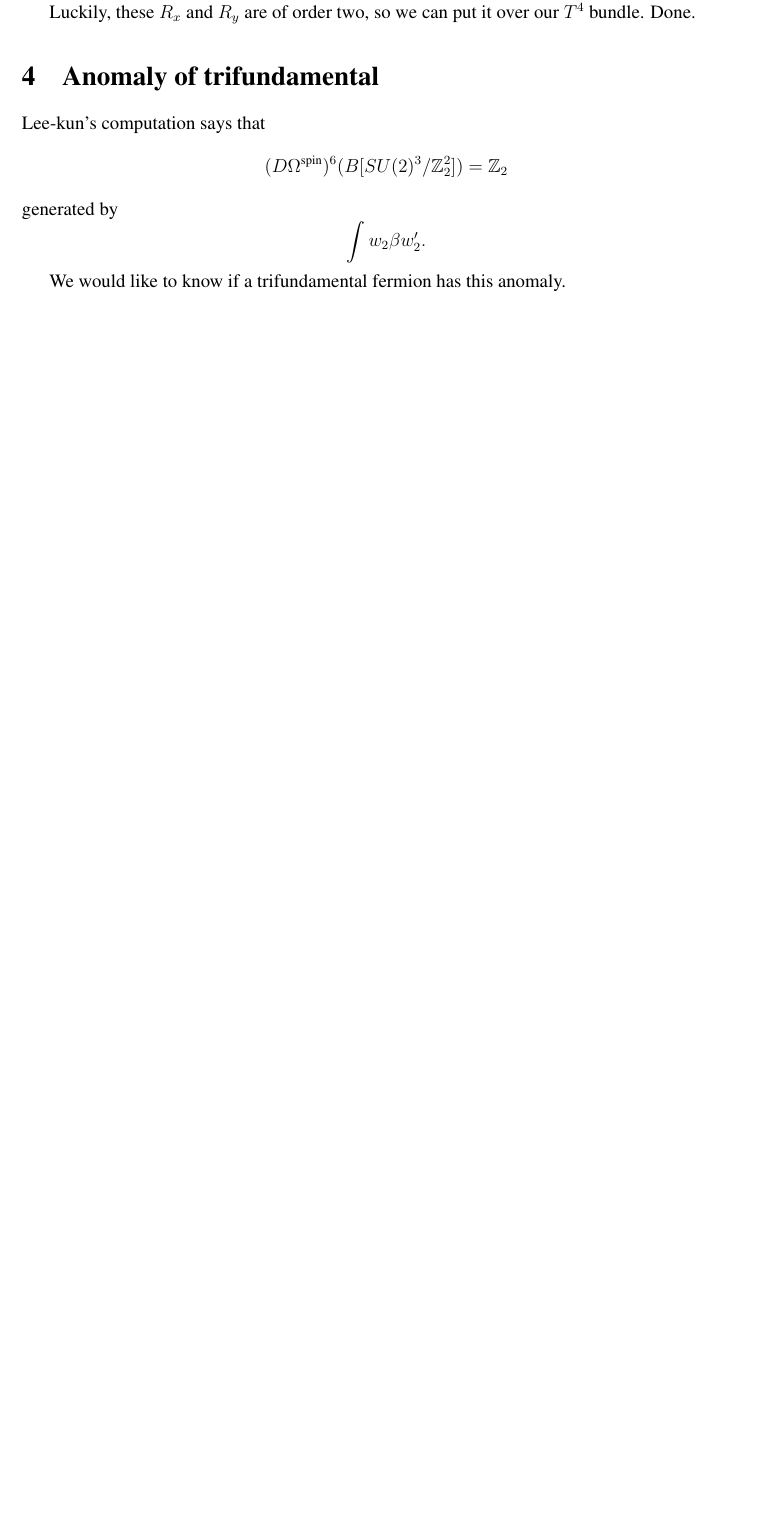
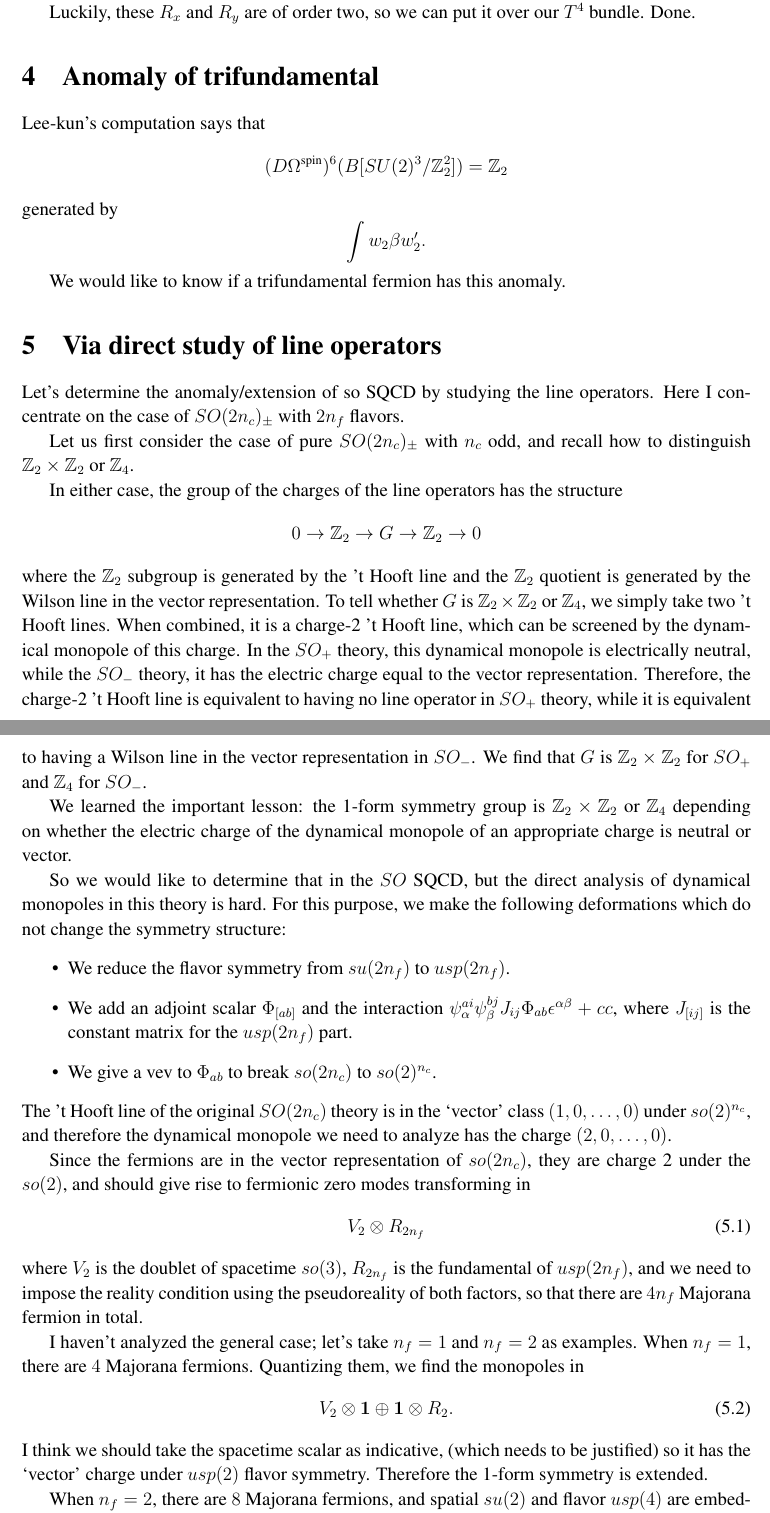
Before and after one commit to yujitach/seiberg, a LaTeX document (memo.tex): part of page 2 of 9 before the commit and two parts of pages 2 and 3 of 10 after it, the two joined at a grey line, cut so that both start at the same text, the shorter picture padded with empty space. Compiled offline with pdfLaTeX.

Commit message:
alternative approach

```diff
--- a/memo.tex
+++ b/memo.tex
@@ -230,3 +230,62 @@ except the zero modes.
 Therefore in our case the eta invariant reduces to the mod-2 index,
 and we just have to count the zero modes.
 \fi
+
+
+\section{Via direct study of line operators}
+
+Let's determine the anomaly/extension of so SQCD by studying the line operators.
+Here I concentrate on the case of $SO(2n_c)_\pm$ with $2n_f$ flavors.
+
+Let us first consider the case of pure $SO(2n_c)_\pm$ with $n_c$ odd,
+and recall how to distinguish $\bZ_2\times \bZ_2$ or $\bZ_4$.
+
+In either case, the group of the charges of the line operators has the structure \[
+0\to \bZ_2 \to G \to \bZ_2 \to 0
+\] where the $\bZ_2$ subgroup is generated by the 't Hooft line
+and the $\bZ_2$ quotient is generated by the Wilson line in the vector representation.
+To tell whether $G$ is $\bZ_2\times \bZ_2$ or $\bZ_4$,
+we simply take two 't Hooft lines.
+When combined, it is a charge-2 't Hooft line, which can be screened by the dynamical monopole of this charge.
+In the $SO_+$ theory, this dynamical monopole is electrically neutral,
+while the $SO_-$ theory, it has the electric charge equal to the vector representation.
+Therefore, the charge-2 't Hooft line is equivalent to having no line operator in $SO_+$ theory,
+while it is equivalent to having a Wilson line in the vector representation in $SO_-$.
+We find that $G$ is $\bZ_2\times \bZ_2$ for $SO_+$ and $\bZ_4$ for $SO_-$.
+
+We learned the important lesson:
+the 1-form symmetry group is $\bZ_2\times \bZ_2$ or $\bZ_4$ depending on
+whether the electric charge of the dynamical monopole of an appropriate charge is
+neutral or vector.
+
+So we would like to determine that in the $SO$ SQCD,
+but the direct analysis of dynamical monopoles in this theory is hard.
+For this purpose, we make the following deformations which do not change the symmetry structure:
+\begin{itemize}
+\item We reduce the flavor symmetry from $su(2n_f)$ to $usp(2n_f)$.
+\item We add an adjoint scalar $\Phi_{[ab]}$ and the interaction $\psi^{ai}_\alpha \psi^{bj}_\beta J_{ij} \Phi_{ab}\epsilon^{\alpha\beta} +cc$, where $J_{[ij]}$ is the constant matrix for the $usp(2n_f)$ part.
+\item We give a vev to $\Phi_{ab}$ to break $so(2n_c)$ to $so(2)^{n_c}$.
+\end{itemize}
+The 't Hooft line of the original $SO(2n_c)$ theory is in the `vector' class
+$(1,0,\ldots,0)$ under $so(2)^{n_c}$,
+and therefore the dynamical monopole we need to analyze has the charge $(2,0,\ldots,0)$.
+
+Since the fermions are in the vector representation of $so(2n_c)$,
+they are charge 2 under the $so(2)$, and should give rise to fermionic zero modes transforming in \begin{equation}
+V_{2} \otimes R_{2n_f}
+\end{equation} where $V_2$ is the doublet of spacetime $so(3)$,
+$R_{2n_f}$ is the fundamental of $usp(2n_f)$,
+and we need to impose the reality condition using the pseudoreality of both factors,
+so that there are $4n_f$ Majorana fermion in total.
+
+I haven't analyzed the general case; let's take $n_f=1$ and $n_f=2$ as examples.
+When $n_f=1$, there are $4$ Majorana fermions.
+Quantizing them, we find the monopoles in \begin{equation}
+V_2 \otimes \mathbf{1} \oplus \mathbf{1}\otimes R_2.
+\end{equation}
+I think we should take the spacetime scalar as indicative, (which needs to be justified)
+so it has the `vector' charge under $usp(2)$ flavor symmetry.
+Therefore the 1-form symmetry is extended.
+
+When $n_f=2$, there are $8$ Majorana fermions,
+and spatial $su(2)$ and flavor $usp(4)$ are embedded into $so(8)$ via \begin{equation}
```
Also changed, not shown: memo.pdf, memo.tex (13 more changed lines).
